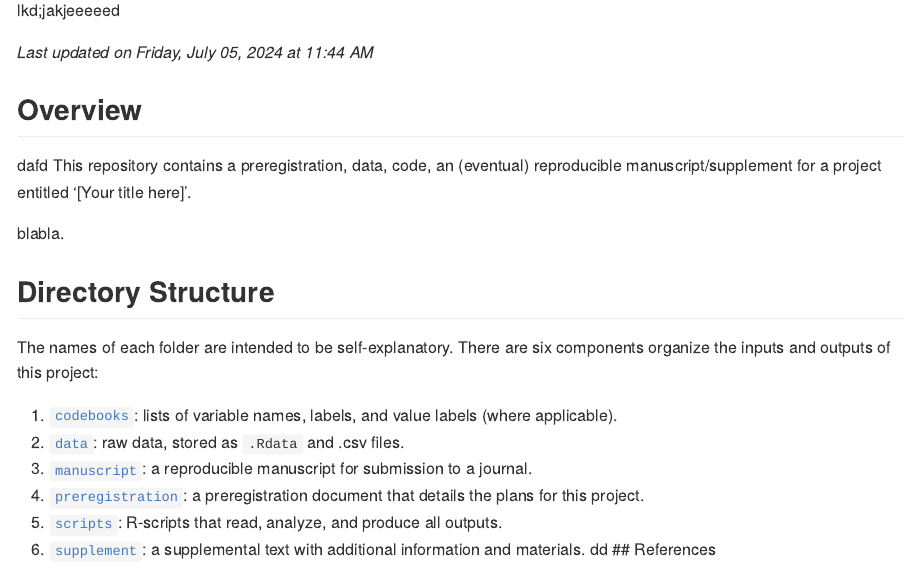
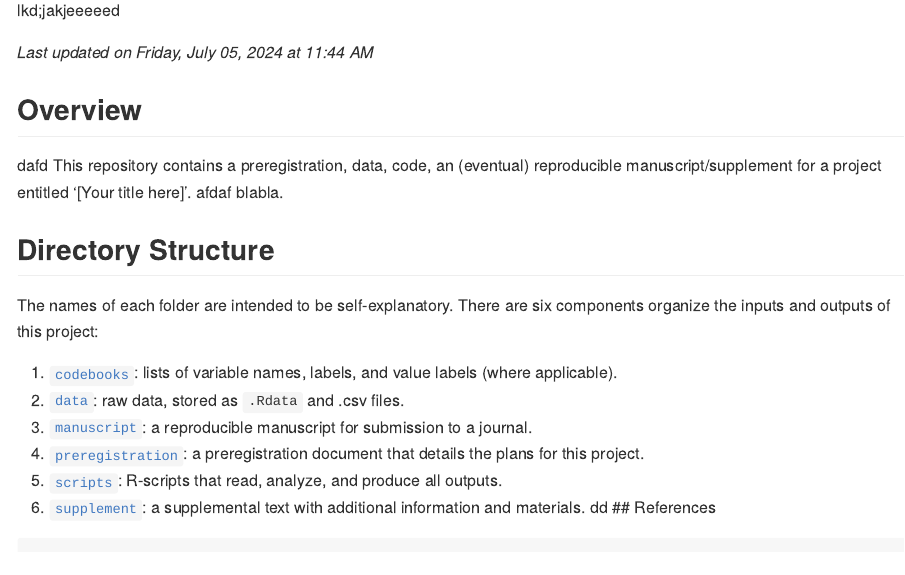
Before and after one commit to StefanVermeent/demo, an R Markdown document (README.Rmd): the page in a window 1100 px wide, from 220 px down. Rendered offline with R 4.5, knitr and Pandoc, with nearby package versions; some code elsewhere in the file could not run offline.

Commit message:
check if it works2 release-milestone

```diff
--- a/README.Rmd
+++ b/README.Rmd
@@ -16,7 +16,7 @@ devtools::load_all('D:/repositories/projectlog')
 ## Overview
 dafd
 This repository contains a preregistration, data, code, an (eventual) reproducible manuscript/supplement for a project entitled '[Your title here]'.
-
+afdaf
 blabla.
 
 ## Directory Structure
```
